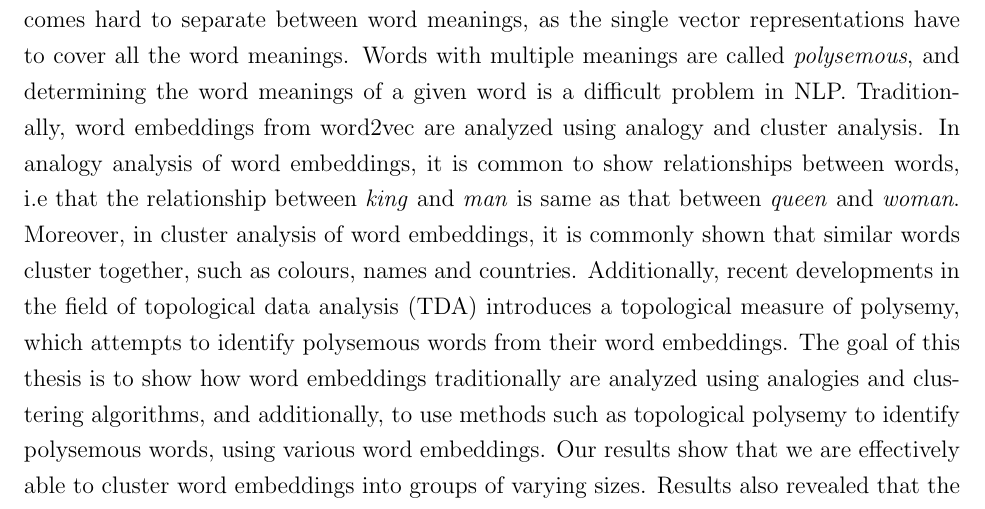
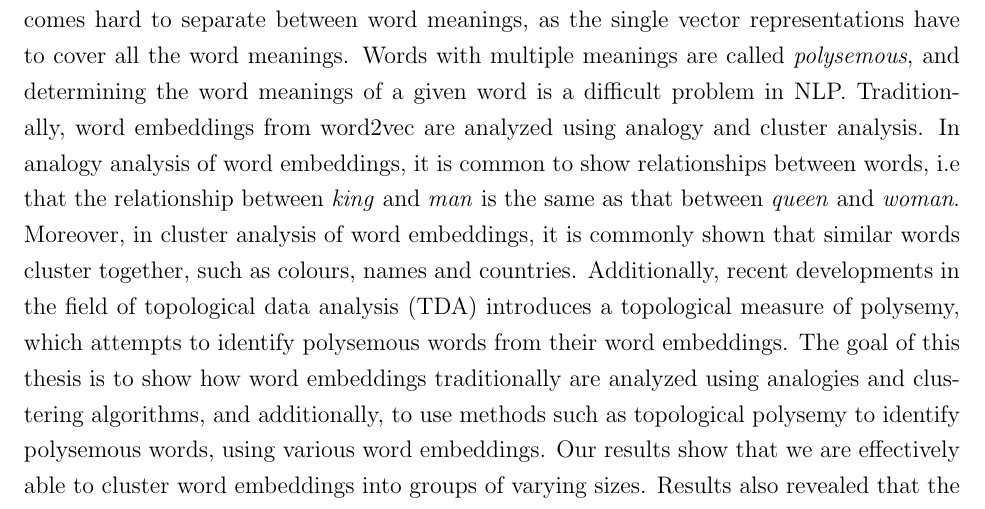
Before and after one commit to JonasTriki/masters-thesis-ml, a LaTeX thesis (thesis/report.tex, which reads thesis/generators/abstract.tex): part of page 2 of 13, cut so that both start at the same text. Compiled offline with pdfLaTeX; a LaTeX package or settings file that is missing is left out.

Commit message:
Update on Overleaf.

```diff
--- a/thesis/generators/abstract.tex
+++ b/thesis/generators/abstract.tex
@@ -2,7 +2,7 @@
 
 \begin{abstract}
 \noindent
-Over the last few years, advances in natural language processing (NLP) have enabled us to learn more from textual data. To this end, word embedding models learn vectorized representations of words by training on big sets of texts (e.g. the entire Wikipedia corpus). Word2vec is a word embedding model which learns a single vector representation for each word it is trained on. However, by creating single vector representations for words, it becomes hard to separate between word meanings, as the single vector representations have to cover all the word meanings. Words with multiple meanings are called \textit{polysemous}, and determining the word meanings of a given word is a difficult problem in NLP. Traditionally, word embeddings from word2vec are analyzed using analogy and cluster analysis. In analogy analysis of word embeddings, it is common to show relationships between words, i.e that the relationship between \textit{king} and \textit{man} is same as that between \textit{queen} and \textit{woman}. Moreover, in cluster analysis of word embeddings, it is commonly shown that similar words cluster together, such as colours, names and countries. Additionally, recent developments in the field of topological data analysis (TDA) introduces a topological measure of polysemy, which attempts to identify polysemous words from their word embeddings. The goal of this thesis is to show how word embeddings traditionally are analyzed using analogies and clustering algorithms, and additionally, to use methods such as topological polysemy to identify polysemous words, using various word embeddings. Our results show that we are effectively able to cluster word embeddings into groups of varying sizes. Results also revealed that the measure of topological polysemy was inconsistent across word embeddings, and our proposed supervised models attempt to overcome and improve on this work.
+Over the last few years, advances in natural language processing (NLP) have enabled us to learn more from textual data. To this end, word embedding models learn vectorized representations of words by training on big sets of texts (e.g. the entire Wikipedia corpus). Word2vec is a word embedding model which learns a single vector representation for each word it is trained on. However, by creating single vector representations for words, it becomes hard to separate between word meanings, as the single vector representations have to cover all the word meanings. Words with multiple meanings are called \textit{polysemous}, and determining the word meanings of a given word is a difficult problem in NLP. Traditionally, word embeddings from word2vec are analyzed using analogy and cluster analysis. In analogy analysis of word embeddings, it is common to show relationships between words, i.e that the relationship between \textit{king} and \textit{man} is the same as that between \textit{queen} and \textit{woman}. Moreover, in cluster analysis of word embeddings, it is commonly shown that similar words cluster together, such as colours, names and countries. Additionally, recent developments in the field of topological data analysis (TDA) introduces a topological measure of polysemy, which attempts to identify polysemous words from their word embeddings. The goal of this thesis is to show how word embeddings traditionally are analyzed using analogies and clustering algorithms, and additionally, to use methods such as topological polysemy to identify polysemous words, using various word embeddings. Our results show that we are effectively able to cluster word embeddings into groups of varying sizes. Results also revealed that the measure of topological polysemy was inconsistent across word embeddings, and our proposed supervised models attempt to overcome and improve on this work.
 \end{abstract}
 
 \renewcommand{\abstractname}{Acknowledgements}
```
